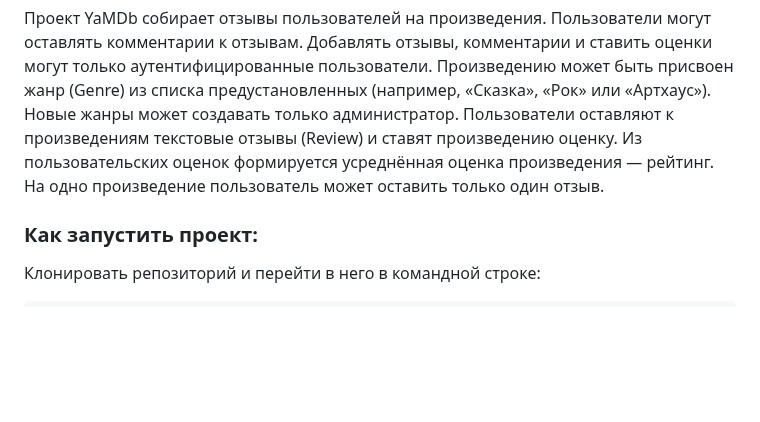
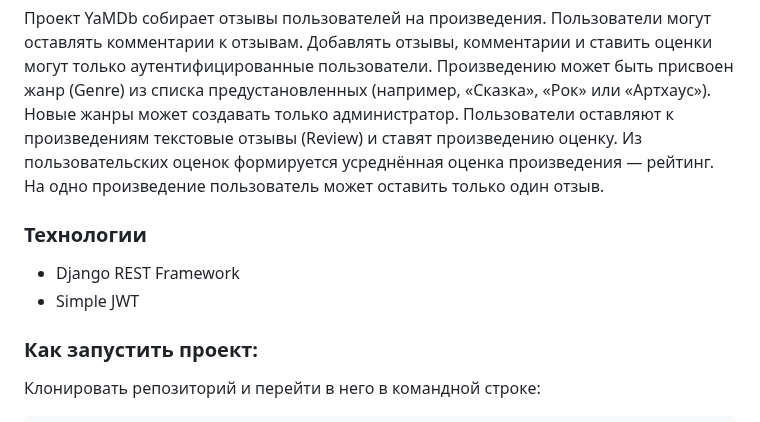
Before and after one commit to MaximKotov-2022/api_yamdb, a Markdown page: README.md, the part around the change. Drawn GitHub-style; blank space fills up the shorter version.

```diff
--- a/README.md
+++ b/README.md
@@ -1,6 +1,10 @@
 # api_yamdb
 Проект YaMDb собирает отзывы пользователей на произведения. Пользователи могут оставлять комментарии к отзывам.
 Добавлять отзывы, комментарии и ставить оценки могут только аутентифицированные пользователи. Произведению может быть присвоен жанр (Genre) из списка предустановленных (например, «Сказка», «Рок» или «Артхаус»). Новые жанры может создавать только администратор. Пользователи оставляют к произведениям текстовые отзывы (Review) и ставят произведению оценку. Из пользовательских оценок формируется усреднённая оценка произведения — рейтинг. На одно произведение пользователь может оставить только один отзыв.
+
+### Технологии
++ Django REST Framework
++ Simple JWT
 
 ### Как запустить проект:
 
```
